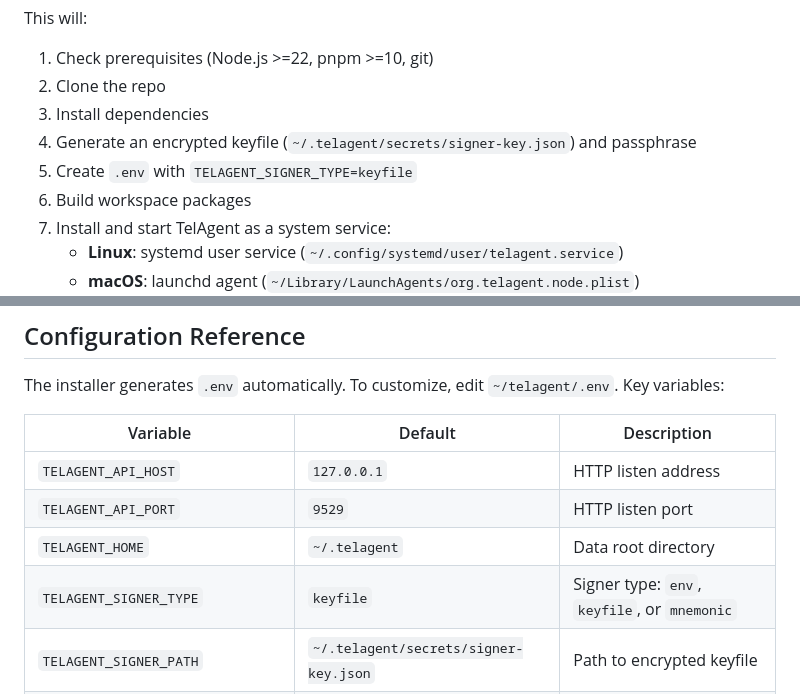
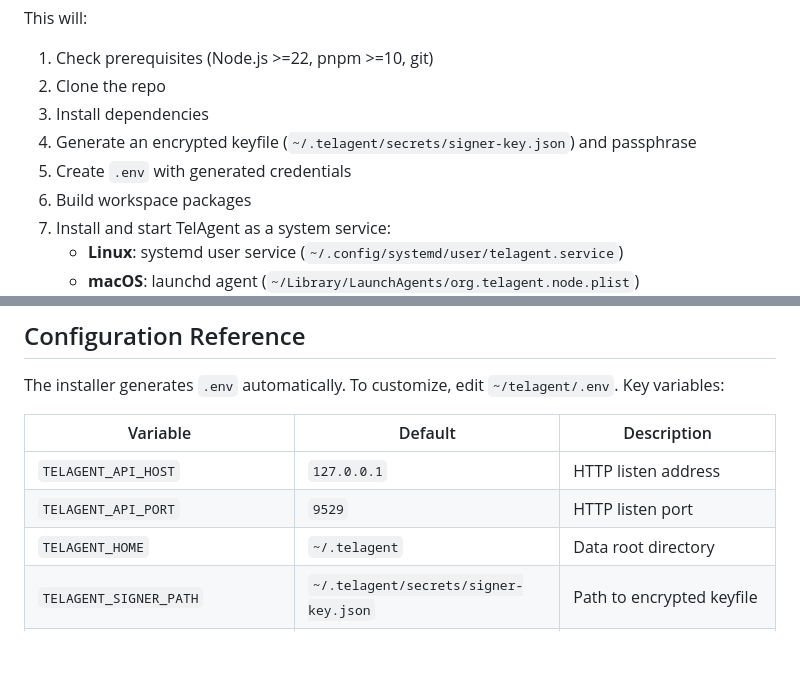
Before and after one commit to claw-network/telagent, a Markdown page: skills/telagent/install-and-configure.md, 2 parts joined by grey strips. Rendered like a GitHub page; blank space fills up the shorter version.

Commit message:
feat: update installation guide to clarify .env generation and remove obsolete signer type variable

```diff
--- a/skills/telagent/install-and-configure.md
+++ b/skills/telagent/install-and-configure.md
@@ -17,7 +17,7 @@ This will:
 2. Clone the repo
 3. Install dependencies
 4. Generate an encrypted keyfile (`~/.telagent/secrets/signer-key.json`) and passphrase
-5. Create `.env` with `TELAGENT_SIGNER_TYPE=keyfile`
+5. Create `.env` with generated credentials
 6. Build workspace packages
 7. Install and start TelAgent as a system service:
    - **Linux**: systemd user service (`~/.config/systemd/user/telagent.service`)
@@ -59,7 +59,6 @@ The installer generates `.env` automatically. To customize, edit `~/telagent/.en
 | `TELAGENT_API_HOST` | `127.0.0.1` | HTTP listen address |
 | `TELAGENT_API_PORT` | `9529` | HTTP listen port |
 | `TELAGENT_HOME` | `~/.telagent` | Data root directory |
-| `TELAGENT_SIGNER_TYPE` | `keyfile` | Signer type: `env`, `keyfile`, or `mnemonic` |
 | `TELAGENT_SIGNER_PATH` | `~/.telagent/secrets/signer-key.json` | Path to encrypted keyfile |
 | `TELAGENT_SIGNER_PASSWORD` | _(generated)_ | Keyfile decryption password |
 | `TELAGENT_CLAWNET_PASSPHRASE` | _(generated)_ | ClawNet passphrase (also WebApp auth credential) |
```
